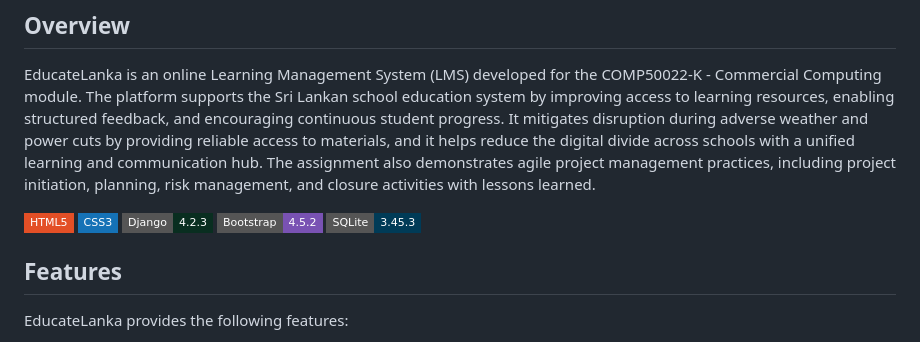
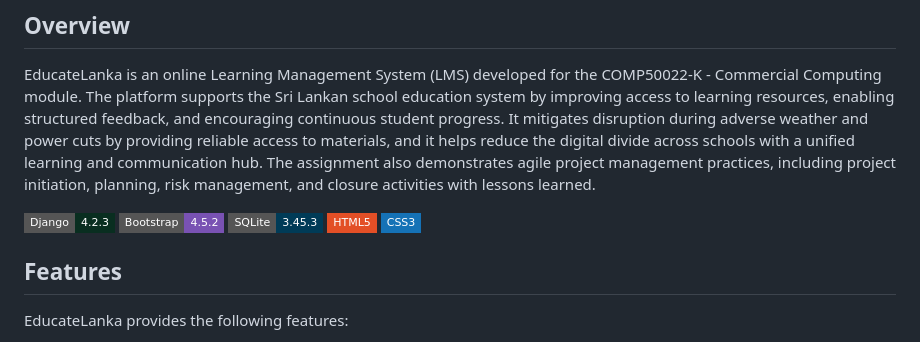
Before and after one commit to supunxiii/educatelanka, a Markdown page: README.md, the part around the change. Rendered like a GitHub page; badges without logos.

```diff
--- a/README.md
+++ b/README.md
@@ -4,11 +4,11 @@
 
 EducateLanka is an online Learning Management System (LMS) developed for the COMP50022-K - Commercial Computing module. The platform supports the Sri Lankan school education system by improving access to learning resources, enabling structured feedback, and encouraging continuous student progress. It mitigates disruption during adverse weather and power cuts by providing reliable access to materials, and it helps reduce the digital divide across schools with a unified learning and communication hub. The assignment also demonstrates agile project management practices, including project initiation, planning, risk management, and closure activities with lessons learned.
 
-![HTML5](https://img.shields.io/badge/HTML5-E34F26?style=flat-square&logo=html5&logoColor=white)
-![CSS3](https://img.shields.io/badge/CSS3-1572B6?style=flat-square&logo=css3&logoColor=white)
 ![Django 4.2.3](https://img.shields.io/badge/Django-4.2.3-092E20?style=flat-square&logo=django&logoColor=white)
 ![Bootstrap 4.5.2](https://img.shields.io/badge/Bootstrap-4.5.2-7952B3?style=flat-square&logo=bootstrap&logoColor=white)
 ![SQLite 3.45.3](https://img.shields.io/badge/SQLite-3.45.3-003B57?style=flat-square&logo=sqlite&logoColor=white)
+![HTML5](https://img.shields.io/badge/HTML5-E34F26?style=flat-square&logo=html5&logoColor=white)
+![CSS3](https://img.shields.io/badge/CSS3-1572B6?style=flat-square&logo=css3&logoColor=white)
 
 ## Features
 
```
